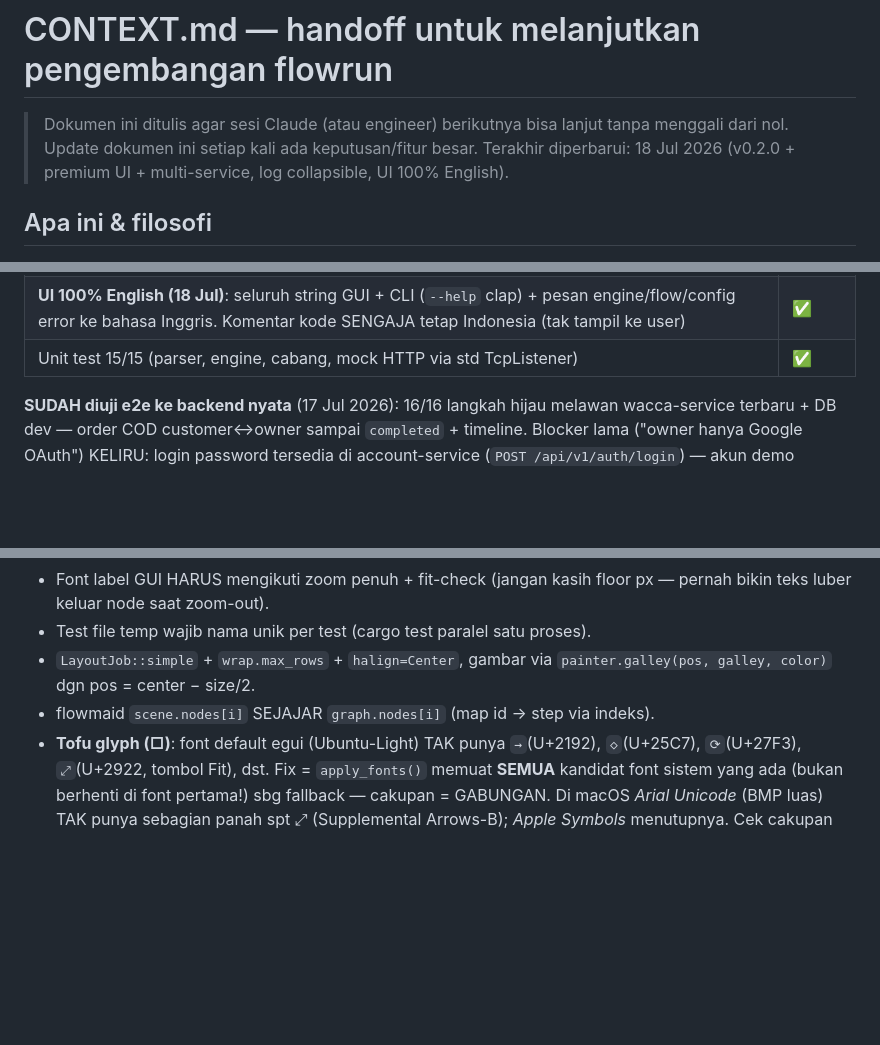
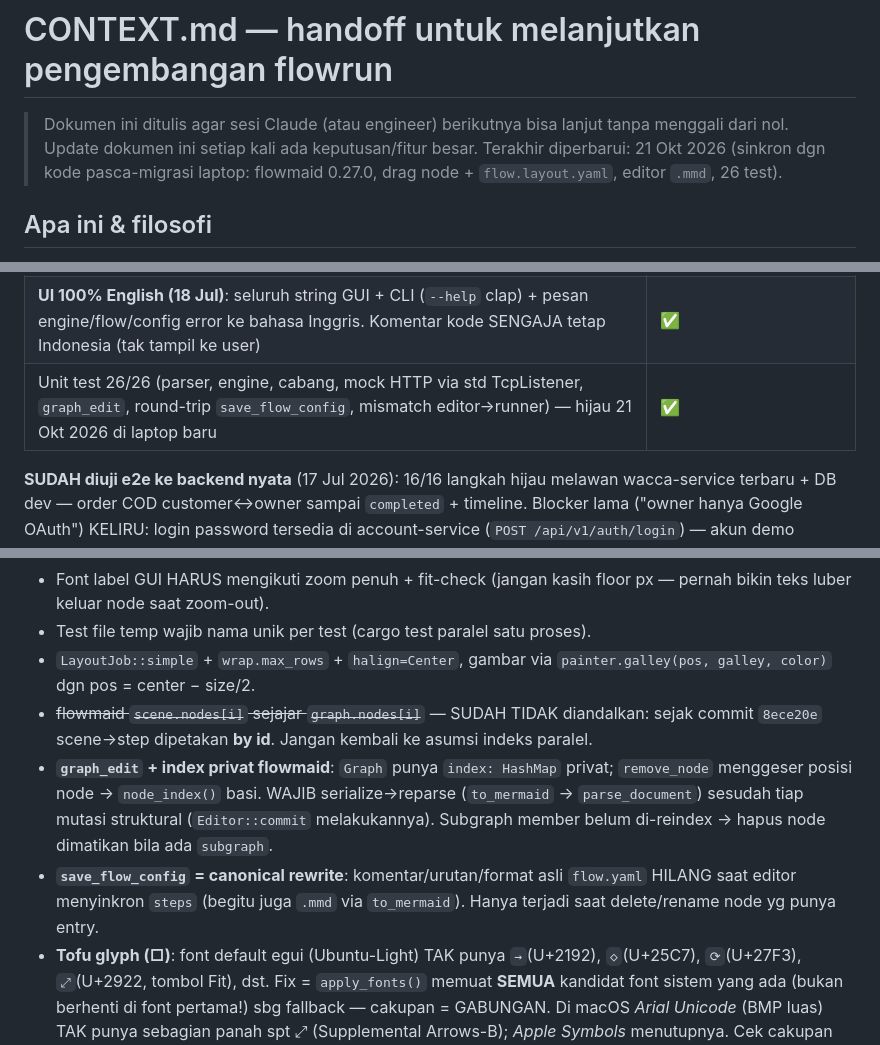
Before and after one commit to go-routine-id/flowrun, a Markdown page: CONTEXT.md, 3 parts joined by grey strips. Rendered like a GitHub page; blank space fills up the shorter version.

```diff
--- a/CONTEXT.md
+++ b/CONTEXT.md
@@ -2,7 +2,7 @@
 
 > Dokumen ini ditulis agar sesi Claude (atau engineer) berikutnya bisa lanjut
 > tanpa menggali dari nol. Update dokumen ini setiap kali ada keputusan/fitur besar.
-> Terakhir diperbarui: 18 Jul 2026 (v0.2.0 + premium UI + multi-service, log collapsible, UI 100% English).
+> Terakhir diperbarui: 21 Okt 2026 (sinkron dgn kode pasca-migrasi laptop: flowmaid 0.27.0, drag node + `flow.layout.yaml`, editor `.mmd`, 26 test).
 
 ## Apa ini & filosofi
 
@@ -30,7 +32,7 @@ Tiga pemisahan yang DISENGAJA (jangan dicampur lagi):
 | **Multi-service (18 Jul)**: `request:` boleh URL absolut (mis. `{{payment_base}}/...`) → satu flow menembus >1 service tanpa hardcode host (host service kedua dari var env file). Path relatif tetap `base_url + path`. Kunci untuk uji pembayaran digital (wacca `:7281` + payment-service `:7282`) | ✅ |
 | **Log collapsible (18 Jul)**: detail payload/response tiap step default TERTUTUP; klik satu entri = buka satu (`push_id(i)` per baris cegah tabrakan ID egui); tombol "expand all/collapse all" di header log | ✅ |
 | **UI 100% English (18 Jul)**: seluruh string GUI + CLI (`--help` clap) + pesan engine/flow/config error ke bahasa Inggris. Komentar kode SENGAJA tetap Indonesia (tak tampil ke user) | ✅ |
-| Unit test 15/15 (parser, engine, cabang, mock HTTP via std TcpListener) | ✅ |
+| Unit test 26/26 (parser, engine, cabang, mock HTTP via std TcpListener, `graph_edit`, round-trip `save_flow_config`, mismatch editor→runner) — hijau 21 Okt 2026 di laptop baru | ✅ |
 
 **SUDAH diuji e2e ke backend nyata** (17 Jul 2026): 16/16 langkah hijau
 melawan wacca-service terbaru + DB dev — order COD customer↔owner sampai
@@ -112,7 +117,9 @@ Jalur cabang diganti tanpa mengubah graf: `--var keputusan=tolak`, `--var pay_mo
 - Font label GUI HARUS mengikuti zoom penuh + fit-check (jangan kasih floor px — pernah bikin teks luber keluar node saat zoom-out).
 - Test file temp wajib nama unik per test (cargo test paralel satu proses).
 - `LayoutJob::simple` + `wrap.max_rows` + `halign=Center`, gambar via `painter.galley(pos, galley, color)` dgn pos = center − size/2.
-- flowmaid `scene.nodes[i]` SEJAJAR `graph.nodes[i]` (map id → step via indeks).
+- ~~flowmaid `scene.nodes[i]` sejajar `graph.nodes[i]`~~ — SUDAH TIDAK diandalkan: sejak commit `8ece20e` scene→step dipetakan **by id**. Jangan kembali ke asumsi indeks paralel.
+- **`graph_edit` + index privat flowmaid**: `Graph` punya `index: HashMap` privat; `remove_node` menggeser posisi node → `node_index()` basi. WAJIB serialize→reparse (`to_mermaid` → `parse_document`) sesudah tiap mutasi struktural (`Editor::commit` melakukannya). Subgraph member belum di-reindex → hapus node dimatikan bila ada `subgraph`.
+- **`save_flow_config` = canonical rewrite**: komentar/urutan/format asli `flow.yaml` HILANG saat editor menyinkron `steps` (begitu juga `.mmd` via `to_mermaid`). Hanya terjadi saat delete/rename node yg punya entry.
 - **Tofu glyph (□)**: font default egui (Ubuntu-Light) TAK punya `→`(U+2192), `◇`(U+25C7), `⟳`(U+27F3), `⤢`(U+2922, tombol Fit), dst. Fix = `apply_fonts()` memuat **SEMUA** kandidat font sistem yang ada (bukan berhenti di font pertama!) sbg fallback — cakupan = GABUNGAN. Di macOS *Arial Unicode* (BMP luas) TAK punya sebagian panah spt ⤢ (Supplemental Arrows-B); *Apple Symbols* menutupnya. Cek cakupan codepoint via cmap sebelum pilih glyph. Teks Latin tetap font default.
 - **Rata field egui**: JANGAN hitung lebar via `available_width() - N` per baris (nilainya bergeser → tak rata). Pakai `Layout::right_to_left` (tombol/ikon dikunci kanan, TextEdit `desired_width(available_width())` mengisi sisa). Kolom label: lebar seragam + `allocate_ui_with_layout(left_to_right)` agar kiri-rata. `collapsing` MENG-INDENT isinya → untuk field yg harus sejajar dgn luar, pakai toggle bool manual.
 - **Widget klik dalam loop (egui)**: `Label`/tombol ber-`sense(click)` yang diulang dalam loop bisa BERTABRAKAN ID (auto-id) → klik satu nyasar ke widget lain (mis. klik entri log malah men-trigger tombol "expand all"). Fix: bungkus tiap iterasi dengan `ui.push_id(i, |ui| { ... })` agar tiap baris punya namespace ID sendiri.
```
Also changed, not shown: other parts of CONTEXT.md (+10 -5 lines).
